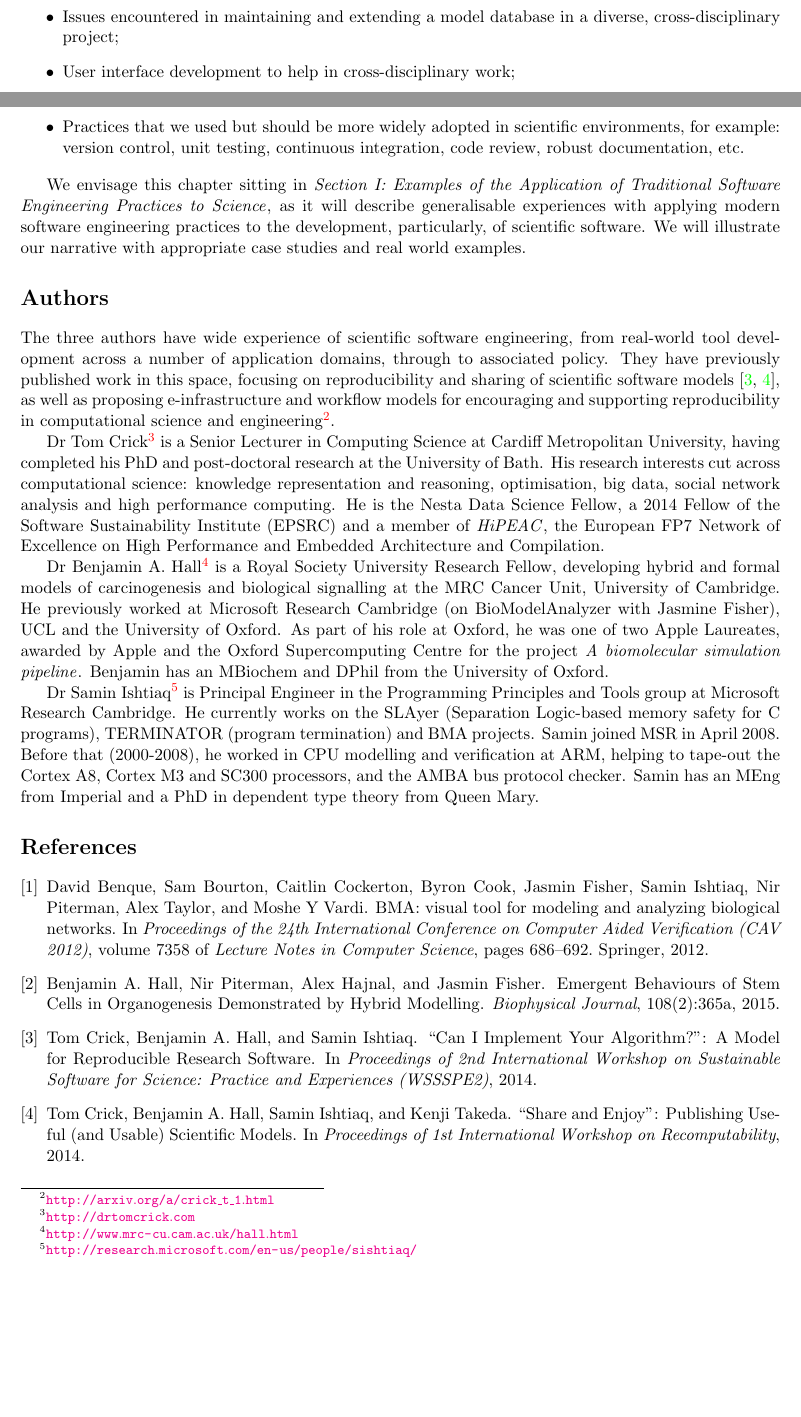
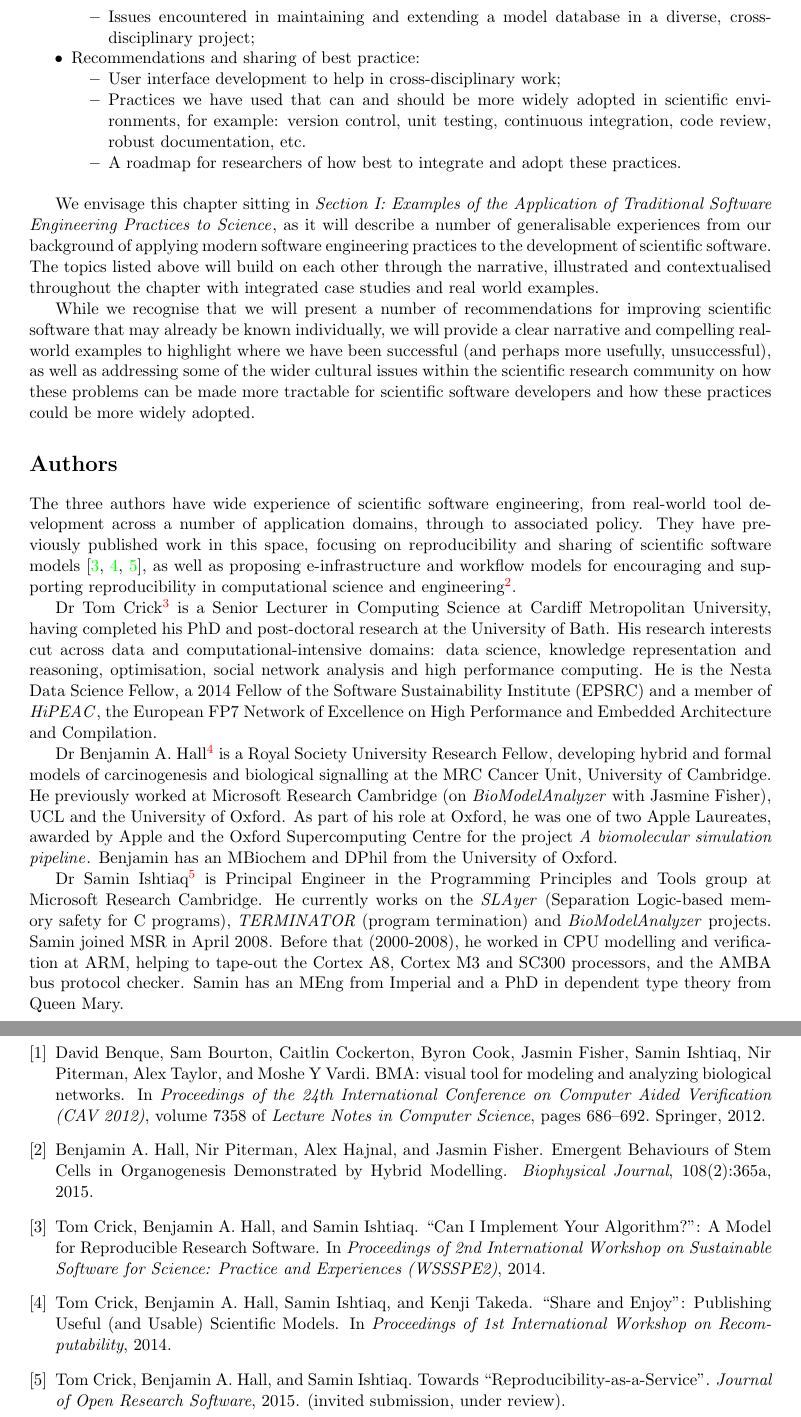
Before and after one commit to tomcrick/SoftEngforSci, a LaTeX paper (softengforsci.tex): two parts of pages 1 and 2 of 2 before the commit and two parts of pages 2 and 3 of 3 after it, joined at a grey line, cut so that both start at the same text, the shorter picture padded with empty space. Compiled offline with pdfLaTeX.

Commit message:
Updated chapter proposal

```diff
--- a/softengforsci.tex
+++ b/softengforsci.tex
@@ -1,11 +1,12 @@
 \documentclass[a4paper,11pt]{article}
-\usepackage[top=1.8cm,bottom=1.8cm,left=1.8cm,right=1.8cm,asymmetric]{geometry}
+\usepackage[top=2cm,bottom=2cm,left=2cm,right=2cm,asymmetric]{geometry}
 \usepackage{url}
 \usepackage{paralist}
 \usepackage{authblk}
 \usepackage[colorlinks=true,hyperfootnotes=true]{hyperref}
 
-\title{Chapter Proposal for Software Engineering for Science}
+\title{Chapter Proposal for Software Engineering for Science:\\
+  \emph{Best Practices for Sustainable Scientific Software Development}}
 
 % names
 \author[1]{Tom Crick}
@@ -74,19 +87,36 @@ Engine~\cite{hall-et-al:2015}. We intend to cover specifically:
 \item Issues encountered in maintaining a scientific codebase in a diverse,
 cross-disciplinary project;
-\item Issues encountered in maintaining and extending a model database in a diverse, cross-disciplinary project;
+\item Issues encountered in maintaining and extending a model database
+  in a diverse, cross-disciplinary project;
+\end{compactitem}
+\item Recommendations and sharing of best practice:
+\begin{compactitem}
 \item User interface development to help in cross-disciplinary work;
-\item Practices that we used but should be more widely adopted in
+\item Practices we have used that can and should be more widely adopted in
   scientific environments, for example: version control, unit testing,
   continuous integration, code review, robust documentation, etc.
-\end{itemize}
+\item A roadmap for researchers of how best to integrate and adopt these practices.\newline
+\end{compactitem}
+\end{compactitem}
 
 % http://se4science.org/BookChapters.htm
 We envisage this chapter sitting in {\emph{Section I: Examples of the
 Application of Traditional Software Engineering Practices to
-Science}}, as it will describe generalisable experiences with applying
-modern software engineering practices to the development,
-particularly, of scientific software. We will illustrate our narrative
-with appropriate case studies and real world examples.
+Science}}, as it will describe a number of generalisable experiences
+from our background of applying modern software engineering practices
+to the development of scientific software. The topics listed above
+will build on each other through the narrative, illustrated and
+contextualised throughout the chapter with integrated case studies and
+real world examples.
+
+While we recognise that we will present a number of recommendations
+for improving scientific software that may already be known
+individually, we will provide a clear narrative and compelling
+real-world examples to highlight where we have been successful (and
+perhaps more usefully, unsuccessful), as well as addressing some of
+the wider cultural issues within the scientific research community on
+how these problems can be made more tractable for scientific software
+developers and how these practices could be more widely adopted.
 
 \section*{Authors}
 
@@ -95,28 +125,28 @@ engineering, from real-world tool development across a number of
 application domains, through to associated policy. They have
 previously published work in this space, focusing on reproducibility
 and sharing of scientific software
-models~\cite{crick-et-al_wssspe2,crick-et-al_recomp2014}, as well as
-proposing e-infrastructure and workflow models for encouraging and
-supporting reproducibility in computational science and
-engineering\footnote{\url{http://arxiv.org/a/crick_t_1.html}}.
+models~\cite{crick-et-al_wssspe2,crick-et-al_recomp2014,crick-et-al_jors},
+as well as proposing e-infrastructure and workflow models for
+encouraging and supporting reproducibility in computational science
+and engineering\footnote{\url{http://arxiv.org/a/crick_t_1.html}}.
 
 Dr Tom Crick\footnote{\url{http://drtomcrick.com}} is a Senior
 Lecturer in Computing Science at Cardiff Metropolitan University,
 having completed his PhD and post-doctoral research at the University
-of Bath. His research interests cut across computational science:
-knowledge representation and reasoning, optimisation, big data, social
-network analysis and high performance computing. He is the Nesta Data
-Science Fellow, a 2014 Fellow of the Software Sustainability Institute
-(EPSRC) and a member of {\emph{HiPEAC}}, the European FP7 Network of
-Excellence on High Performance and Embedded Architecture and
-Compilation.
+of Bath. His research interests cut across data and
+computational-intensive domains: data science, knowledge
+representation and reasoning, optimisation, social network analysis
+and high performance computing. He is the Nesta Data Science Fellow, a
+2014 Fellow of the Software Sustainability Institute (EPSRC) and a
+member of {\emph{HiPEAC}}, the European FP7 Network of Excellence on
+High Performance and Embedded Architecture and Compilation.
 
 Dr Benjamin
 A. Hall\footnote{\url{http://www.mrc-cu.cam.ac.uk/hall.html}} is a
 Royal Society University Research Fellow, developing hybrid and formal
 models of carcinogenesis and biological signalling at the MRC Cancer
 Unit, University of Cambridge. He previously worked at Microsoft
-Research Cambridge (on BioModelAnalyzer with Jasmine Fisher), UCL and
+Research Cambridge (on {\emph{BioModelAnalyzer}} with Jasmine Fisher), UCL and
 the University of Oxford. As part of his role at Oxford, he was one of
 two Apple Laureates, awarded by Apple and the Oxford Supercomputing
 Centre for the project {\emph{A biomolecular simulation
@@ -126,9 +156,9 @@ Oxford.
 Dr Samin
 Ishtiaq\footnote{\url{http://research.microsoft.com/en-us/people/sishtiaq/}}
 is Principal Engineer in the Programming Principles and Tools group at
-Microsoft Research Cambridge. He currently works on the SLAyer
-(Separation Logic-based memory safety for C programs), TERMINATOR
-(program termination) and BMA projects. Samin joined MSR in April
+Microsoft Research Cambridge. He currently works on the {\emph{SLAyer}}
+(Separation Logic-based memory safety for C programs), {\emph{TERMINATOR}}
+(program termination) and {\emph{BioModelAnalyzer}} projects. Samin joined MSR in April
 2008. Before that (2000-2008), he worked in CPU modelling and
 verification at ARM, helping to tape-out the Cortex A8, Cortex M3 and
 SC300 processors, and the AMBA bus protocol checker. Samin has an MEng
```
Also changed, not shown: softengforsci_crick-et-al-final.pdf (added), softengforsci_crick-et-al.pdf (deleted), softengforsci.tex (72 more changed lines).
